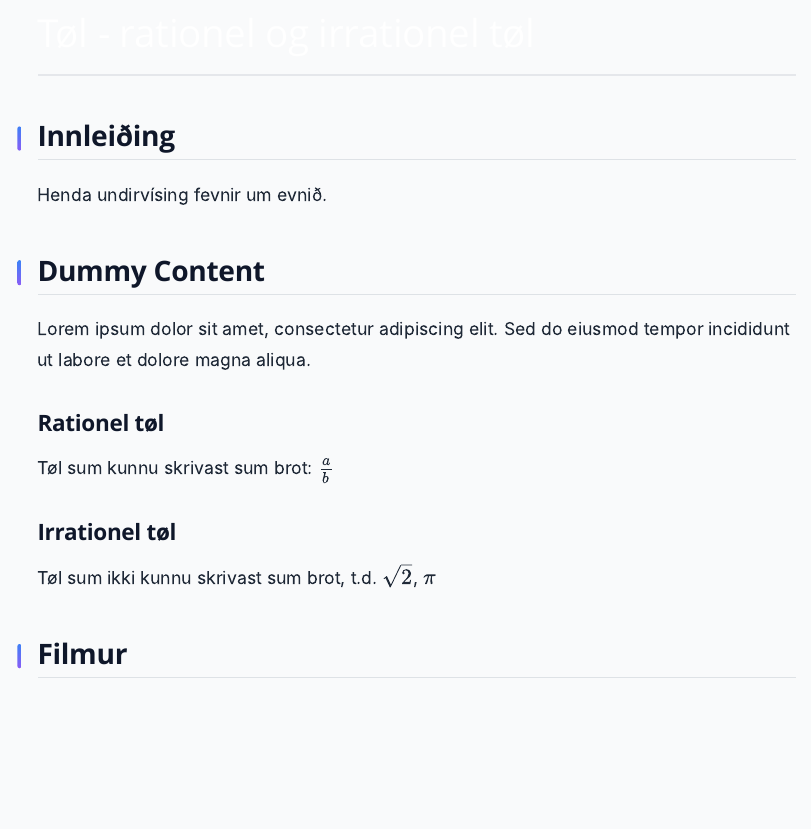
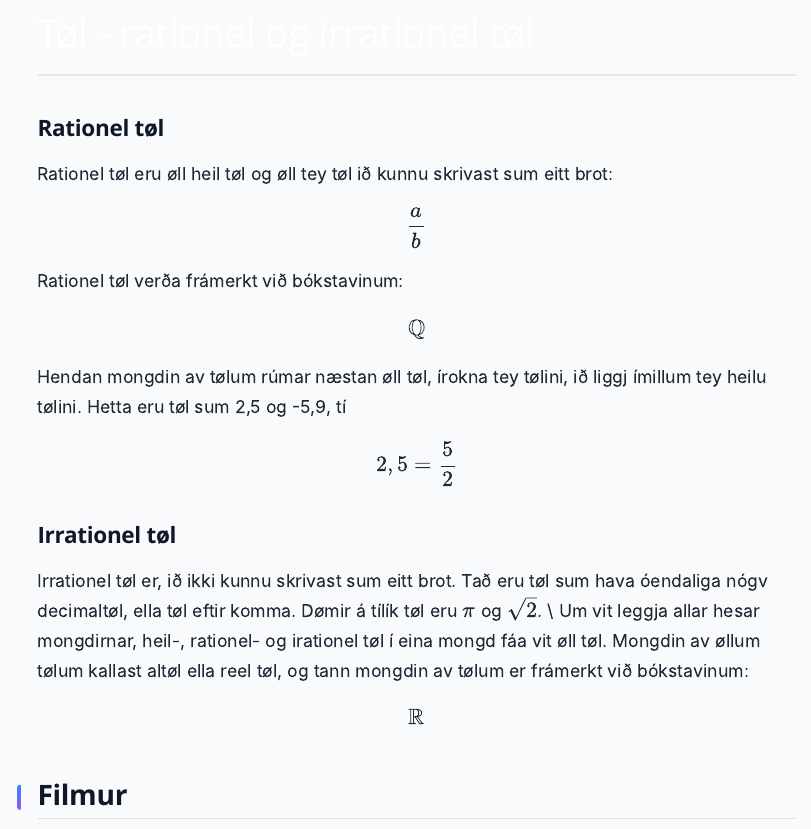
Before and after one commit to tannstori/Quarto_2.0, a Quarto document (years/1.g/tol_og_algebra/tol-rationel_og_irrationel.qmd): the page in a window 1100 px wide, from its top. Rendered offline with R 4.5, knitr and Pandoc in place of Quarto, with nearby package versions; menus at the side of the page are left out.

Commit message:
ornaOgFluttIrrationel

```diff
--- a/_quarto.yml
+++ b/_quarto.yml
@@ -81,6 +81,7 @@ website:
               contents:
                 - years/1.g/tol_og_algebra/tol-naturlig_og_heiltol.qmd
                 - years/1.g/tol_og_algebra/tol-makad_og_stok.qmd
+                - years/1.g/tol_og_algebra/tol-rationel_og_irrationel.qmd
                 - years/1.g/tol_og_algebra/eginleikar_hja_tolum.qmd
                 - years/1.g/tol_og_algebra/eginleikar_hja_tolum-domi.qmd
                 - years/1.g/tol_og_algebra/stigskipan_av_roknihattum.qmd
--- a/years/1.g/tol_og_algebra/tol-rationel_og_irrationel.qmd
+++ b/years/1.g/tol_og_algebra/tol-rationel_og_irrationel.qmd
@@ -2,21 +2,32 @@
 title: "Tøl - rationel og irrationel tøl"
 ---
 
-## Innleiðing
-
-Henda undirvísing fevnir um evnið.
-
-## Dummy Content
-
-Lorem ipsum dolor sit amet, consectetur adipiscing elit. Sed do eiusmod tempor incididunt ut labore et dolore magna aliqua.
-
 ### Rationel tøl
 
-Tøl sum kunnu skrivast sum brot: $\frac{a}{b}$
+Rationel tøl eru øll heil tøl og øll tey tøl ið kunnu skrivast sum eitt brot:
+$$\frac{a}{b}$$
+
+ Rationel tøl verða frámerkt við bókstavinum:
+ $$
+ \mathbb{Q}
+ $$
+
+ Hendan mongdin av tølum rúmar næstan øll tøl, írokna tey tølini, ið liggj ímillum tey heilu tølini. Hetta eru tøl sum 2,5 og -5,9, tí
+ $$
+2,5=\frac{5}{2}
+ $$
 
 ### Irrationel tøl
 
-Tøl sum ikki kunnu skrivast sum brot, t.d. $\sqrt{2}$, $\pi$
+Irrationel tøl er, ið ikki kunnu skrivast sum eitt brot. Tað eru tøl sum hava óendaliga nógv
+decimaltøl, ella tøl eftir komma. Dømir á tílík tøl eru $\pi$ og $\sqrt{2}$.
+\\
+Um vit leggja allar hesar mongdirnar, heil-, rationel- og irationel tøl í eina mongd fáa
+vit øll tøl. Mongdin av øllum tølum kallast altøl ella reel tøl, og tann mongdin av tølum
+er frámerkt við bókstavinum:
+$$
+\mathbb{R}
+$$
 
 
 ## Filmur
```
Also changed, not shown: years/1.g/index.qmd (+1 -0 lines), years/1.g/tol_og_algebra/index.qmd (+6 -1 lines), docs/search.json, 7 other files.
